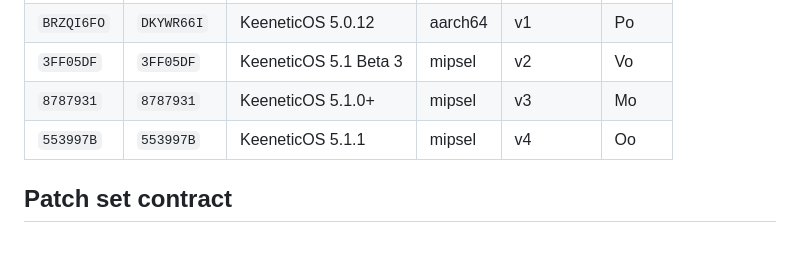
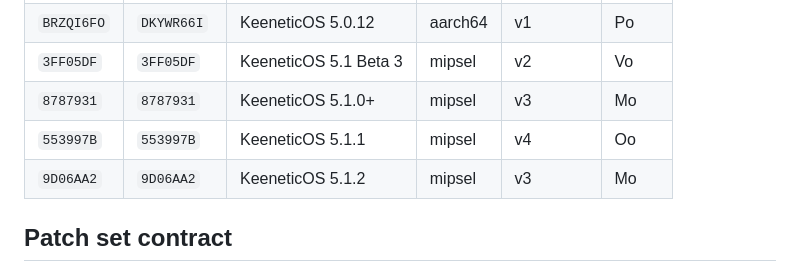
Before and after one commit to 0xkee/keenetic-entware-extras, a Markdown page: webui/patches/README.md, the part around the change. GitHub-like rendering; blank space fills up the shorter version.

Commit message:
docs(webui): add 5.1.2 mipsel bundle hashes (9D06AA2, v3/Mo)
Stock WebUI check (KN-2310, mipsel):
- Firmware: KeeneticOS 5.1.2
- JS/CSS hash: 9D06AA2
- Enum: Mo → v3.sh (signal family)
- All 9/9 sed patterns match — patches fully compatible

```diff
--- a/webui/patches/README.md
+++ b/webui/patches/README.md
@@ -117,6 +117,7 @@ ssh root@router /opt/etc/init.d/S80nginx-webui restart
 | `3FF05DF` | `3FF05DF` | KeeneticOS 5.1 Beta 3 | mipsel | v2 | Vo |
 | `8787931` | `8787931` | KeeneticOS 5.1.0+ | mipsel | v3 | Mo |
 | `553997B` | `553997B` | KeeneticOS 5.1.1 | mipsel | v4 | Oo |
+| `9D06AA2` | `9D06AA2` | KeeneticOS 5.1.2 | mipsel | v3 | Mo |
 
 ## Patch set contract
 
```
